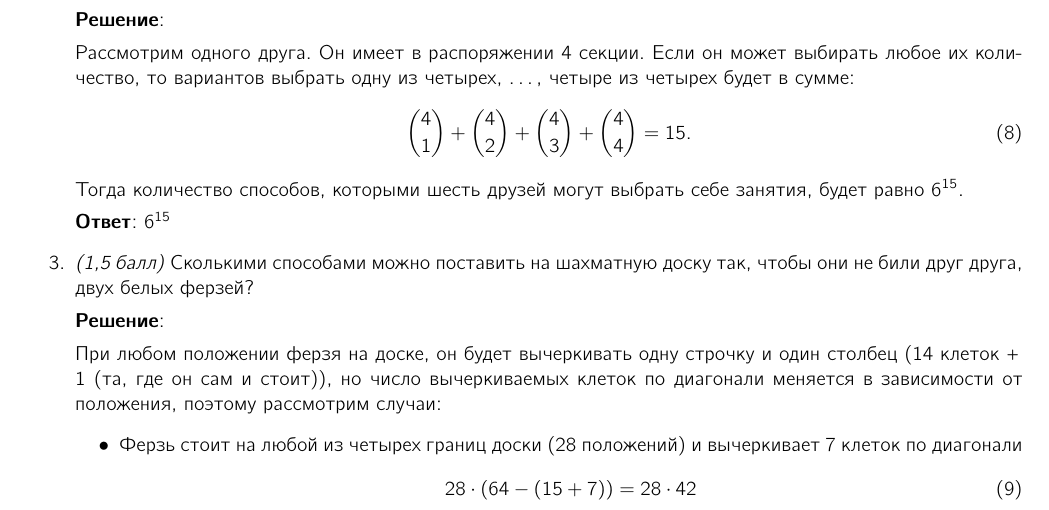
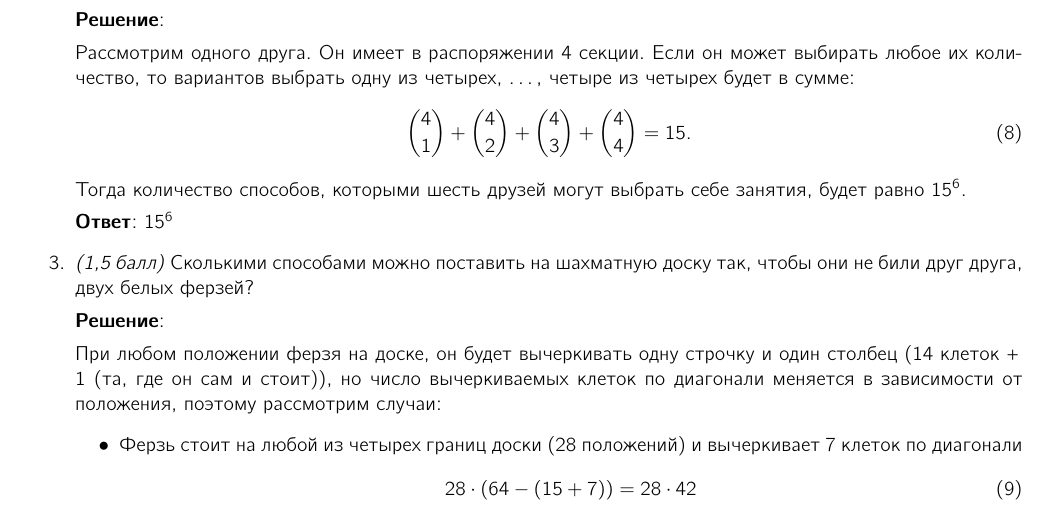
Before and after one commit to mdvasilyev/DM-hws, a LaTeX problem sheet (hw02.tex): part of page 1 of 3, cut so that both start at the same text. Compiled offline with pdfLaTeX.

Commit message:
fix: correct 2

```diff
--- a/hw02.tex
+++ b/hw02.tex
@@ -146,10 +146,10 @@
         \begin{equation}
             \binom{4}{1} + \binom{4}{2} + \binom{4}{3} + \binom{4}{4} = 15.
         \end{equation}
-        Тогда количество способов, которыми шесть друзей могут выбрать себе занятия, будет равно $6^{15}$.
+        Тогда количество способов, которыми шесть друзей могут выбрать себе занятия, будет равно $15^{6}$.
 
         \textbf{Ответ}:
-        $6^{15}$
+        $15^{6}$
 
         \item \textit{(1,5 балл)} Сколькими способами можно поставить на шахматную доску так, чтобы они не били друг друга, двух белых ферзей?
 
```
